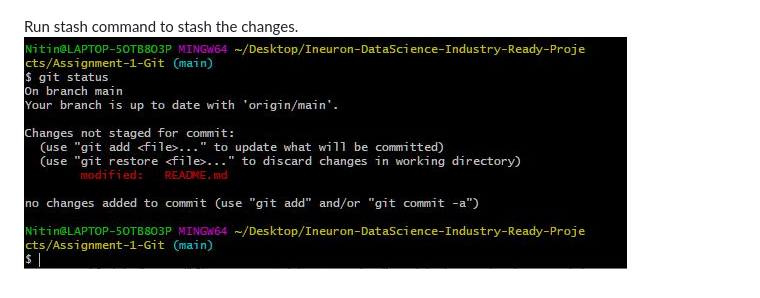
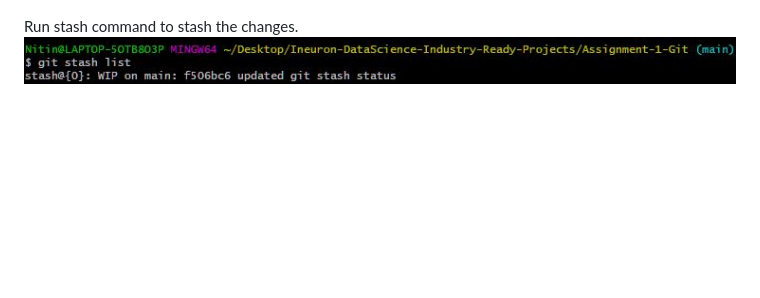
Before and after one commit to ni3choudhary/DataScience-Industry-Ready-Projects, a Markdown page: README.md, the part around the change. GitHub-like rendering; pictures changed too: readme_resources/git_stash.JPG (added); blank space fills up the shorter version.

Commit message:
git stash

```diff
--- a/README.md
+++ b/README.md
@@ -216,4 +216,4 @@ You can find the Github Page <a href='https://nitin80855.github.io/assignement-1
 ![image](./readme_resources/git_status_readme.JPG)
 
 Run stash command to stash the changes.
-![image](./readme_resources/git_status_readme.JPG)
+![image](./readme_resources/git_stash.JPG)
```
